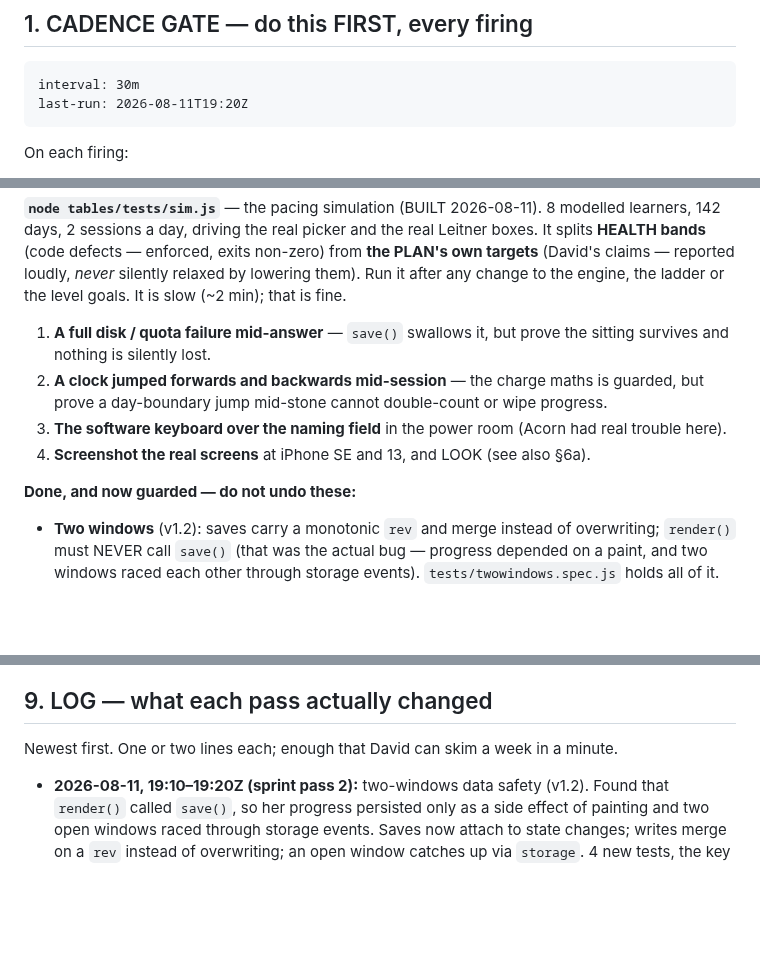
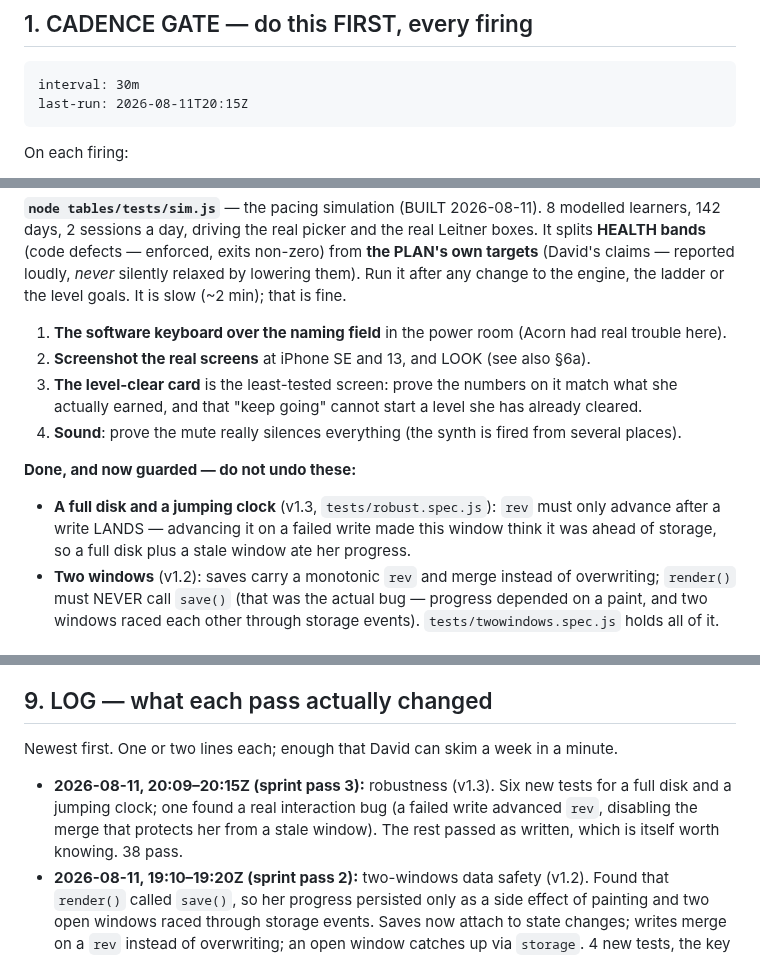
Before and after one commit to drplce/learn, a Markdown page: tables/ROUTINE.md, 3 parts joined by grey strips. GitHub-like rendering; blank space fills up the shorter version.

Commit message:
144 ROUTINE — log the robustness pass; queue re-prioritised; STATE 20:15Z (sprint continues)

````diff
--- a/tables/ROUTINE.md
+++ b/tables/ROUTINE.md
@@ -16,7 +16,7 @@ routine returns the favour.
      Keep them on these exact lines in this exact format; nothing else parses them. -->
 ```
 interval: 30m
-last-run: 2026-08-11T19:20Z
+last-run: 2026-08-11T20:15Z
 ```
 
 On each firing:
@@ -171,14 +171,16 @@ bands** (code defects — enforced, exits non-zero) from **the PLAN's own target
 reported loudly, *never* silently relaxed by lowering them). Run it after any change to the engine,
 the ladder or the level goals. It is slow (~2 min); that is fine.
 
-1. **A full disk / quota failure mid-answer** — `save()` swallows it, but prove the sitting survives
-   and nothing is silently lost.
-2. **A clock jumped forwards and backwards mid-session** — the charge maths is guarded, but prove a
-   day-boundary jump mid-stone cannot double-count or wipe progress.
-3. **The software keyboard over the naming field** in the power room (Acorn had real trouble here).
-4. **Screenshot the real screens** at iPhone SE and 13, and LOOK (see also §6a).
+1. **The software keyboard over the naming field** in the power room (Acorn had real trouble here).
+2. **Screenshot the real screens** at iPhone SE and 13, and LOOK (see also §6a).
+3. **The level-clear card** is the least-tested screen: prove the numbers on it match what she
+   actually earned, and that "keep going" cannot start a level she has already cleared.
+4. **Sound**: prove the mute really silences everything (the synth is fired from several places).
 
 **Done, and now guarded — do not undo these:**
+- **A full disk and a jumping clock** (v1.3, `tests/robust.spec.js`): `rev` must only advance after a
+  write LANDS — advancing it on a failed write made this window think it was ahead of storage, so a
+  full disk plus a stale window ate her progress.
 - **Two windows** (v1.2): saves carry a monotonic `rev` and merge instead of overwriting; `render()`
   must NEVER call `save()` (that was the actual bug — progress depended on a paint, and two windows
   raced each other through storage events). `tests/twowindows.spec.js` holds all of it.
@@ -277,6 +279,10 @@ minutes, every time:
 
 Newest first. One or two lines each; enough that David can skim a week in a minute.
 
+- **2026-08-11, 20:09–20:15Z (sprint pass 3):** robustness (v1.3). Six new tests for a full disk and
+  a jumping clock; one found a real interaction bug (a failed write advanced `rev`, disabling the
+  merge that protects her from a stale window). The rest passed as written, which is itself worth
+  knowing. 38 pass.
 - **2026-08-11, 19:10–19:20Z (sprint pass 2):** two-windows data safety (v1.2). Found that
   `render()` called `save()`, so her progress persisted only as a side effect of painting and two
   open windows raced through storage events. Saves now attach to state changes; writes merge on a
````
